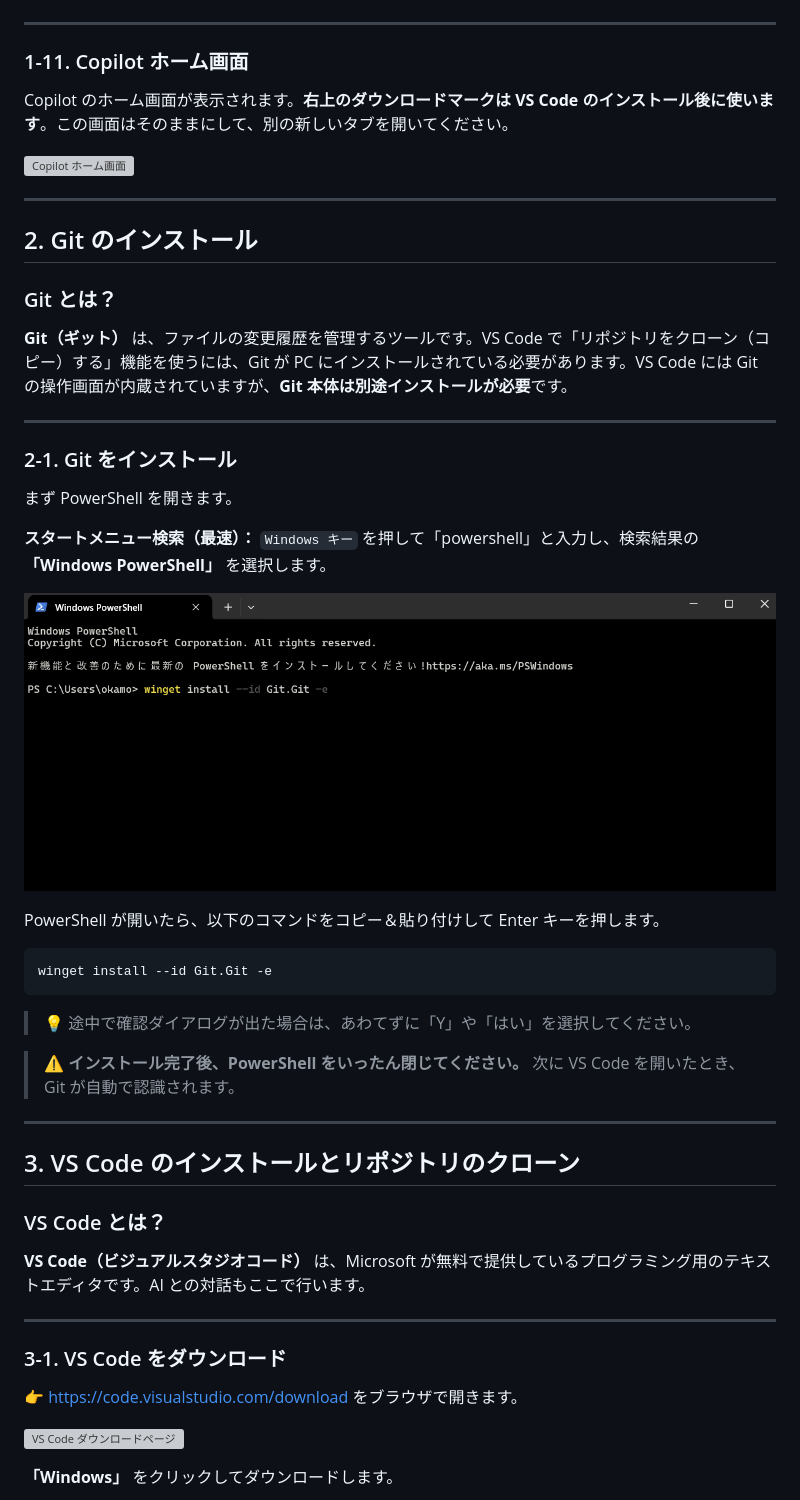
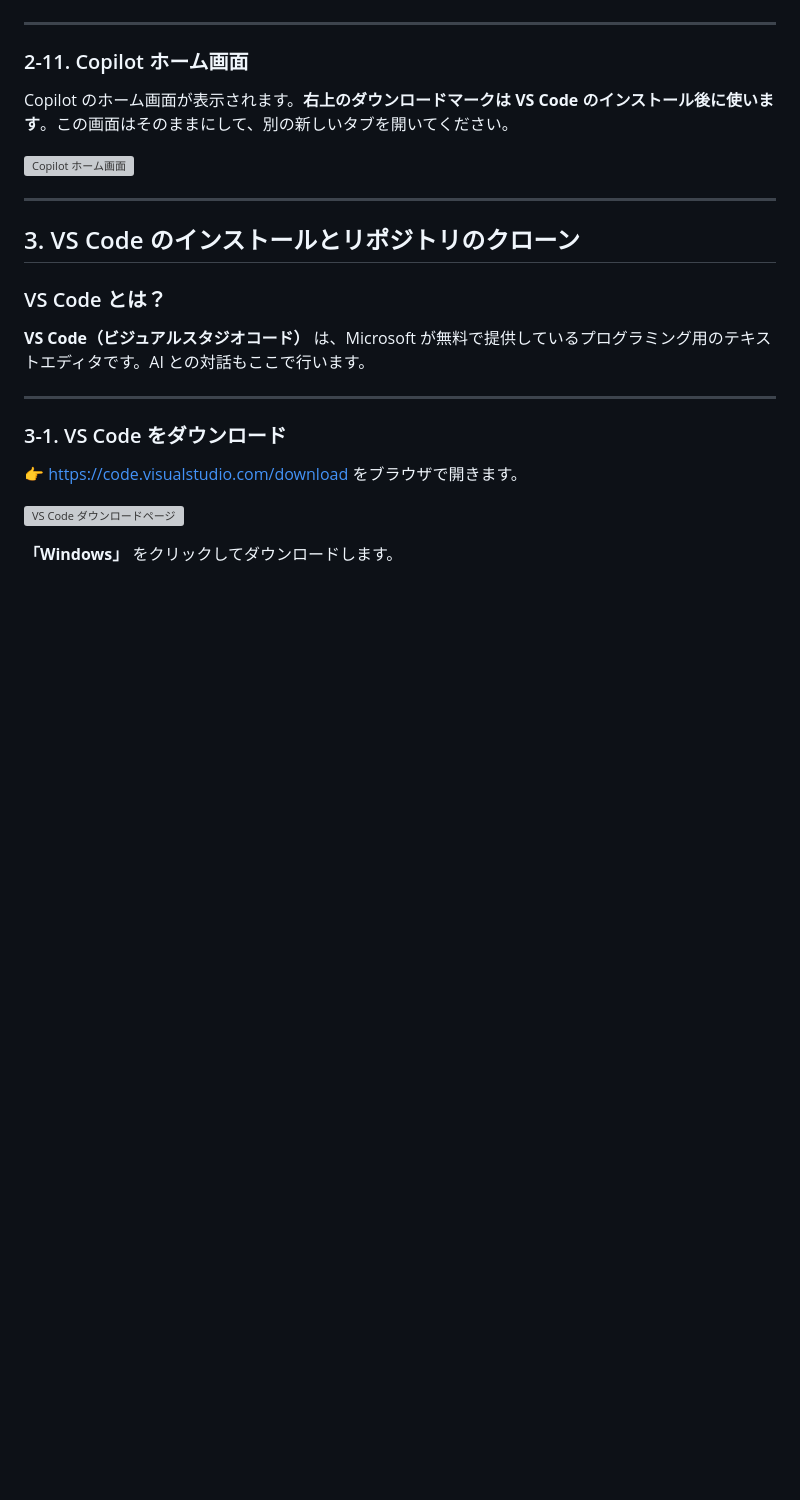
Before and after one commit to okamoto53515606/LearningWithAI, a Markdown page: docs/claude-chan-setup-guide.md, the part around one of its changes. Drawn GitHub-style; blank space fills up the shorter version; grey boxes are pictures that could not be loaded.

````diff
--- a/docs/claude-chan-setup-guide.md
+++ b/docs/claude-chan-setup-guide.md
@@ -146,39 +174,11 @@
 
 ---
 
-### 1-11. Copilot ホーム画面
+### 2-11. Copilot ホーム画面
 
 Copilot のホーム画面が表示されます。**右上のダウンロードマークは VS Code のインストール後に使います**。この画面はそのままにして、別の新しいタブを開いてください。
 
 ![Copilot ホーム画面](screenshot/01_gihub/11_github_com_copilot_home.png)
-
----
-
-## 2. Git のインストール
-
-### Git とは？
-
-**Git（ギット）** は、ファイルの変更履歴を管理するツールです。VS Code で「リポジトリをクローン（コピー）する」機能を使うには、Git が PC にインストールされている必要があります。VS Code には Git の操作画面が内蔵されていますが、**Git 本体は別途インストールが必要**です。
-
----
-
-### 2-1. Git をインストール
-
-まず PowerShell を開きます。
-
-**スタートメニュー検索（最速）：** `Windows キー` を押して「powershell」と入力し、検索結果の **「Windows PowerShell」** を選択します。
-
-![PowerShell を開いてインストール](screenshot/02_vscode/20_powershell.png)
-
-PowerShell が開いたら、以下のコマンドをコピー＆貼り付けして Enter キーを押します。
-
-```
-winget install --id Git.Git -e
-```
-
-> 💡 途中で確認ダイアログが出た場合は、あわてずに「Y」や「はい」を選択してください。
-
-> ⚠️ **インストール完了後、PowerShell をいったん閉じてください。** 次に VS Code を開いたとき、Git が自動で認識されます。
 
 ---
 
````
Also changed, not shown: other parts of docs/claude-chan-setup-guide.md (+62 -14 lines).
